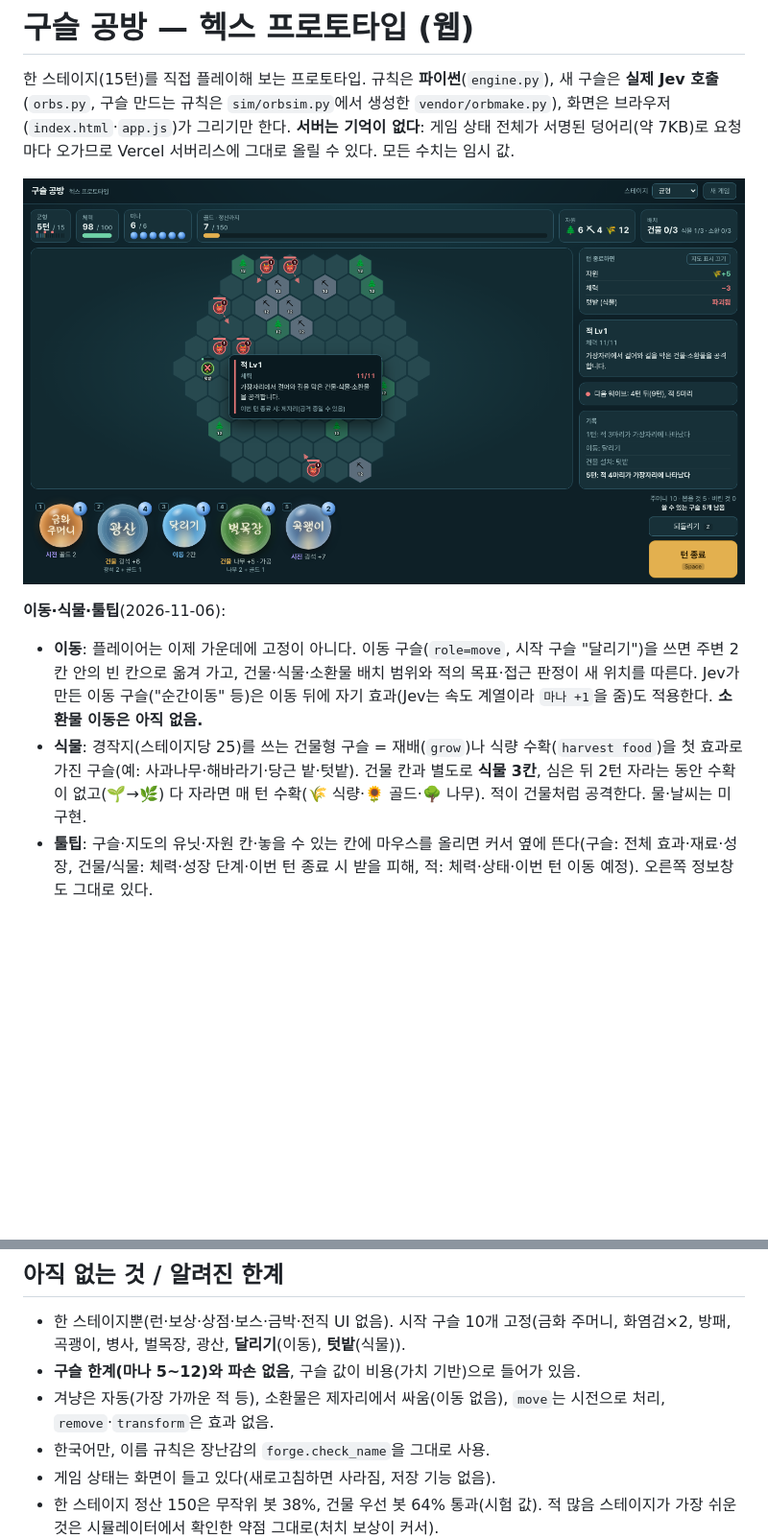
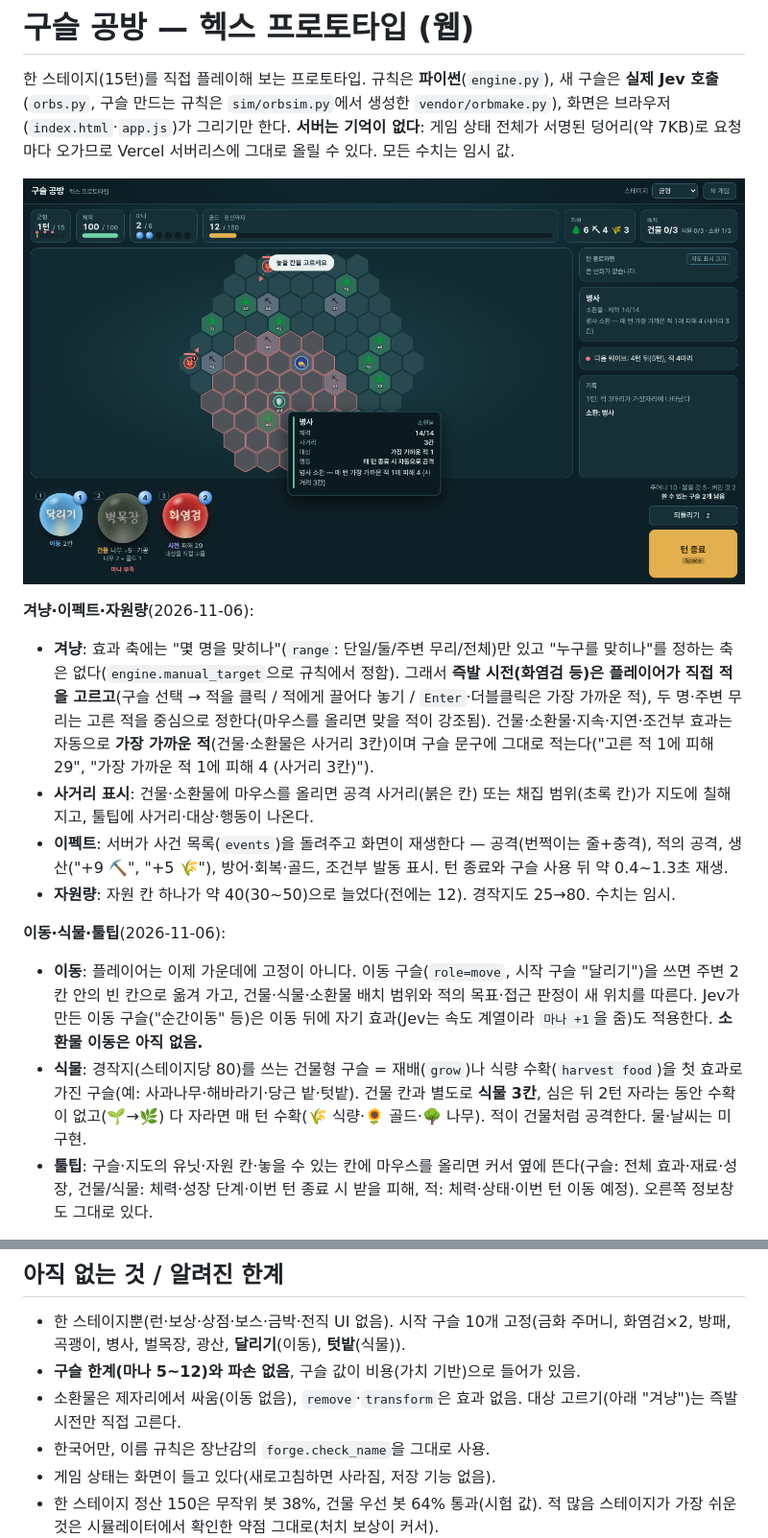
Before and after one commit to bym6096/Jev_game2, a Markdown page: proto/README.md, 2 parts joined by grey strips. Shown at 96% size. Rendered like a GitHub page; pictures changed too: proto/docs/play.png; blank space fills up the shorter version.

Commit message:
proto: 즉발 시전 타게팅(적 직접 고르기)·대상 문구 명시, 사거리 표시, 공격·생산 이펙트, 자원량 상향
Co-Authored-By: Claude Sonnet 5.5 <noreply@anthropic.com>
Claude-Session: https://claude.ai/code/session_01LFYfXQ7w4xaHAaCW9wdBAn

```diff
--- a/proto/README.md
+++ b/proto/README.md
@@ -4,9 +4,15 @@
 
 ![플레이 화면](docs/play.png)
 
+**겨냥·이펙트·자원량**(2026-11-06):
+- **겨냥**: 효과 축에는 "몇 명을 맞히나"(`range`: 단일/둘/주변 무리/전체)만 있고 "누구를 맞히나"를 정하는 축은 없다(`engine.manual_target`으로 규칙에서 정함). 그래서 **즉발 시전(화염검 등)은 플레이어가 직접 적을 고르고**(구슬 선택 → 적을 클릭 / 적에게 끌어다 놓기 / `Enter`·더블클릭은 가장 가까운 적), 두 명·주변 무리는 고른 적을 중심으로 정한다(마우스를 올리면 맞을 적이 강조됨). 건물·소환물·지속·지연·조건부 효과는 자동으로 **가장 가까운 적**(건물·소환물은 사거리 3칸)이며 구슬 문구에 그대로 적는다("고른 적 1에 피해 29", "가장 가까운 적 1에 피해 4 (사거리 3칸)").
+- **사거리 표시**: 건물·소환물에 마우스를 올리면 공격 사거리(붉은 칸) 또는 채집 범위(초록 칸)가 지도에 칠해지고, 툴팁에 사거리·대상·행동이 나온다.
+- **이펙트**: 서버가 사건 목록(`events`)을 돌려주고 화면이 재생한다 — 공격(번쩍이는 줄+충격), 적의 공격, 생산("+9 ⛏", "+5 🌾"), 방어·회복·골드, 조건부 발동 표시. 턴 종료와 구슬 사용 뒤 약 0.4~1.3초 재생.
+- **자원량**: 자원 칸 하나가 약 40(30~50)으로 늘었다(전에는 12). 경작지도 25→80. 수치는 임시.
+
 **이동·식물·툴팁**(2026-11-06):
 - **이동**: 플레이어는 이제 가운데에 고정이 아니다. 이동 구슬(`role=move`, 시작 구슬 "달리기")을 쓰면 주변 2칸 안의 빈 칸으로 옮겨 가고, 건물·식물·소환물 배치 범위와 적의 목표·접근 판정이 새 위치를 따른다. Jev가 만든 이동 구슬("순간이동" 등)은 이동 뒤에 자기 효과(Jev는 속도 계열이라 `마나 +1`을 줌)도 적용한다. **소환물 이동은 아직 없음.**
-- **식물**: 경작지(스테이지당 25)를 쓰는 건물형 구슬 = 재배(`grow`)나 식량 수확(`harvest food`)을 첫 효과로 가진 구슬(예: 사과나무·해바라기·당근 밭·텃밭). 건물 칸과 별도로 **식물 3칸**, 심은 뒤 2턴 자라는 동안 수확이 없고(🌱→🌿) 다 자라면 매 턴 수확(🌾 식량·🌻 골드·🌳 나무). 적이 건물처럼 공격한다. 물·날씨는 미구현.
+- **식물**: 경작지(스테이지당 80)를 쓰는 건물형 구슬 = 재배(`grow`)나 식량 수확(`harvest food`)을 첫 효과로 가진 구슬(예: 사과나무·해바라기·당근 밭·텃밭). 건물 칸과 별도로 **식물 3칸**, 심은 뒤 2턴 자라는 동안 수확이 없고(🌱→🌿) 다 자라면 매 턴 수확(🌾 식량·🌻 골드·🌳 나무). 적이 건물처럼 공격한다. 물·날씨는 미구현.
 - **툴팁**: 구슬·지도의 유닛·자원 칸·놓을 수 있는 칸에 마우스를 올리면 커서 옆에 뜬다(구슬: 전체 효과·재료·성장, 건물/식물: 체력·성장 단계·이번 턴 종료 시 받을 피해, 적: 체력·상태·이번 턴 이동 예정). 오른쪽 정보창도 그대로 있다.
 
 **구슬 모양**(`toys/card-forge`의 유리구슬을 줄여 옮김): 손패의 구슬은 카드가 아니라 구슬로 그린다. 색=효과 종류(피해 빨강·방어 파랑·회복 초록·골드 황금·채집은 자원색 …, 이름으로 살짝 변주), 크기=마나, 속무늬=구슬 종류(건물 동심원·소환 방사·이동 빛무리), 겉에는 가비아 봄바람 글씨로 새긴 이름만(두 줄까지). 효과 한 줄 요약은 구슬 밑에, 자세한 문장은 마우스를 올리거나 선택하면 오른쪽 정보창에 나온다. Jev에게 색을 따로 묻지는 않는다(card-forge와 다른 점). 글꼴은 `fonts/`에 복사해 둠(`sync_vendor.py`가 관리, 라이선스는 `toys/card-forge/fonts/README.md`). 빈 구슬 등급별 재질(t0~t3)·깨짐 표시는 아직 안 옮김.
@@ -49,7 +55,7 @@ python proto/server.py            # http://localhost:8010  (PORT 환경 변수
 ## 아직 없는 것 / 알려진 한계
 - 한 스테이지뿐(런·보상·상점·보스·금박·전직 UI 없음). 시작 구슬 10개 고정(금화 주머니, 화염검×2, 방패, 곡괭이, 병사, 벌목장, 광산, **달리기**(이동), **텃밭**(식물)).
 - **구슬 한계(마나 5~12)와 파손 없음**, 구슬 값이 비용(가치 기반)으로 들어가 있음.
-- 겨냥은 자동(가장 가까운 적 등), 소환물은 제자리에서 싸움(이동 없음), `move`는 시전으로 처리, `remove`·`transform`은 효과 없음.
+- 소환물은 제자리에서 싸움(이동 없음), `remove`·`transform`은 효과 없음. 대상 고르기(아래 "겨냥")는 즉발 시전만 직접 고른다.
 - 한국어만, 이름 규칙은 장난감의 `forge.check_name`을 그대로 사용.
 - 게임 상태는 화면이 들고 있다(새로고침하면 사라짐, 저장 기능 없음).
 - 한 스테이지 정산 150은 무작위 봇 38%, 건물 우선 봇 64% 통과(시험 값). 적 많음 스테이지가 가장 쉬운 것은 시뮬레이터에서 확인한 약점 그대로(처치 보상이 커서).
```
Also changed, not shown: HANDOFF.md (+1 -1 lines), 6 other files.
